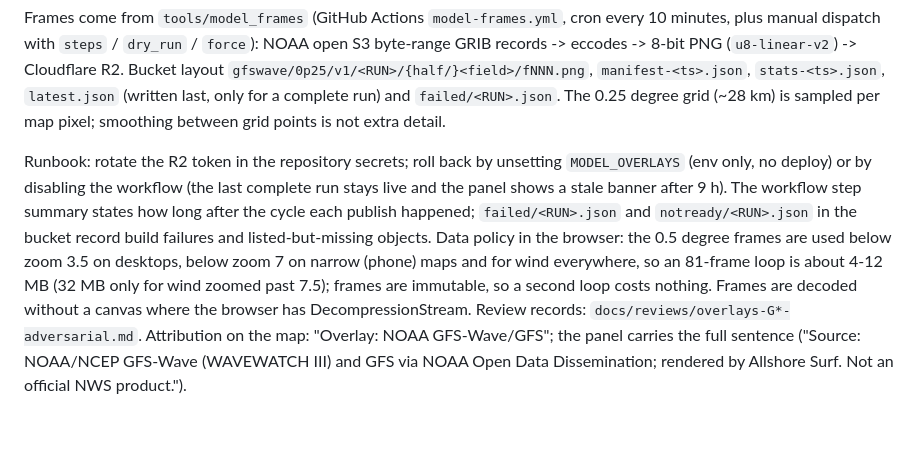
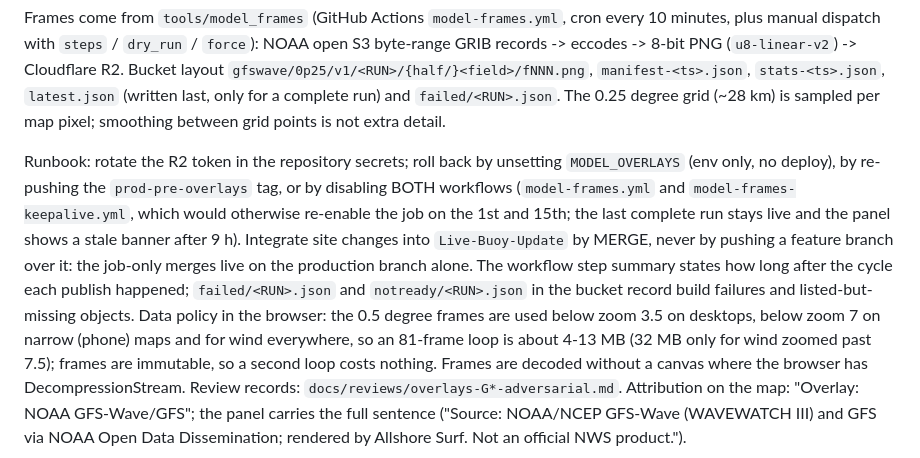
Before and after one commit to Allshore-JM/wave-app, a Markdown page: README.md, the part around the change. Rendered like a GitHub page; blank space fills up the shorter version.

Commit message:
Overlays: runbook — merge-only integration, rollback disables the keepalive too, loop sizes
Co-Authored-By: Claude Fable 5.1 <noreply@anthropic.com>

```diff
--- a/README.md
+++ b/README.md
@@ -70,11 +70,14 @@ dispatch with `steps` / `dry_run` / `force`): NOAA open S3 byte-range GRIB recor
 is not extra detail.
 
 Runbook: rotate the R2 token in the repository secrets; roll back by unsetting `MODEL_OVERLAYS` (env only,
-no deploy) or by disabling the workflow (the last complete run stays live and the panel shows a stale
-banner after 9 h). The workflow step summary states how long after the cycle each publish happened;
+no deploy), by re-pushing the `prod-pre-overlays` tag, or by disabling BOTH workflows (`model-frames.yml`
+and `model-frames-keepalive.yml`, which would otherwise re-enable the job on the 1st and 15th; the last
+complete run stays live and the panel shows a stale banner after 9 h). Integrate site changes into
+`Live-Buoy-Update` by MERGE, never by pushing a feature branch over it: the job-only merges live on the
+production branch alone. The workflow step summary states how long after the cycle each publish happened;
 `failed/<RUN>.json` and `notready/<RUN>.json` in the bucket record build failures and listed-but-missing
 objects. Data policy in the browser: the 0.5 degree frames are used below zoom 3.5 on desktops, below zoom 7
-on narrow (phone) maps and for wind everywhere, so an 81-frame loop is about 4-12 MB (32 MB only for wind
+on narrow (phone) maps and for wind everywhere, so an 81-frame loop is about 4-13 MB (32 MB only for wind
 zoomed past 7.5); frames are immutable, so a second loop costs nothing. Frames are decoded without a canvas
 where the browser has DecompressionStream. Review records: `docs/reviews/overlays-G*-adversarial.md`. Attribution on the map: "Overlay: NOAA GFS-Wave/GFS"; the panel carries the full
 sentence ("Source: NOAA/NCEP GFS-Wave (WAVEWATCH III) and GFS via NOAA Open Data Dissemination; rendered by
```
